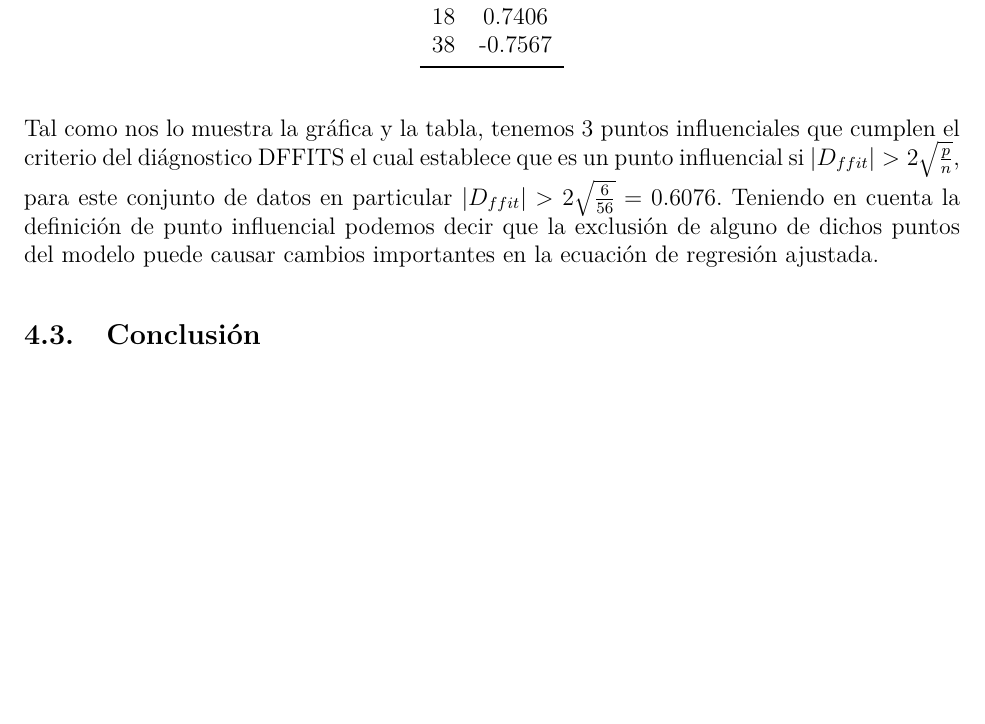
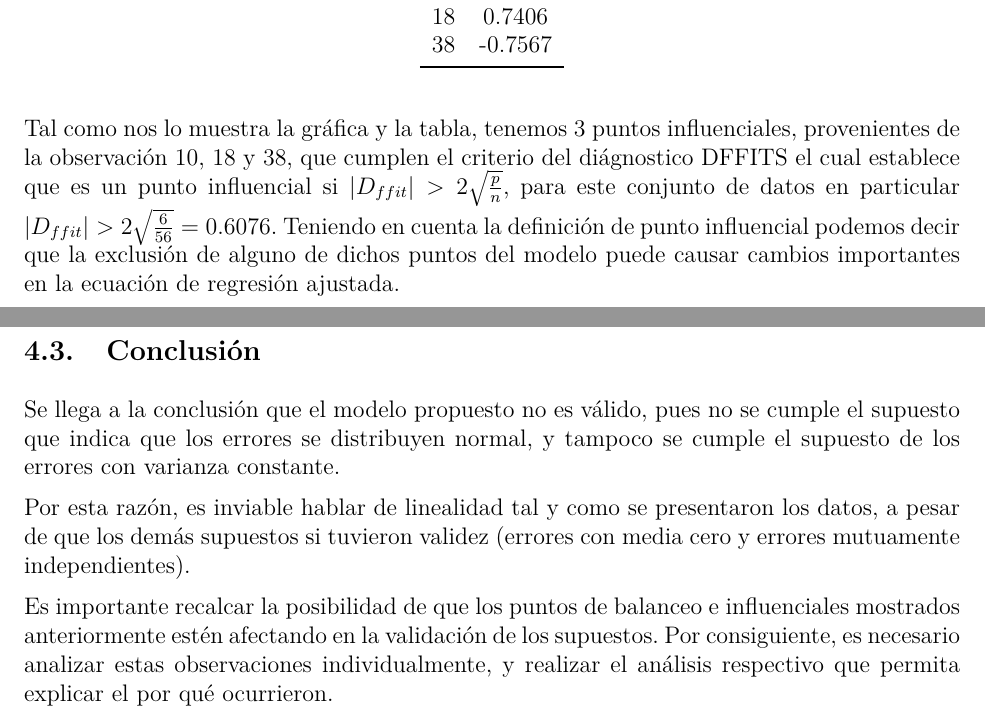
Before and after one commit to Camilog2004/Trabajo_Estadistica, an R Markdown document (Trabajo.Rmd): part of page 14 of 14 before the commit and two parts of pages 14 and 15 of 15 after it, the two joined at a grey line, cut so that both start at the same text, the shorter picture padded with empty space. The pictures show the output file Trabajo.pdf that the author committed with the source.

Commit message:
Rectifiquen y corrijan

````diff
--- a/Trabajo.Rmd
+++ b/Trabajo.Rmd
@@ -390,6 +391,12 @@ tabla %>%
 
 ```
 
-Tal como nos lo muestra la gráfica y la tabla, tenemos 3 puntos influenciales que cumplen el criterio del diágnostico DFFITS el cual establece que es un punto influencial si $|D_{ffit}| > 2\sqrt{\frac{p}{n}}$, para este conjunto de datos en particular $|D_{ffit}| > 2\sqrt{\frac{6}{56}}= 0.6076$. Teniendo en cuenta la definición de punto influencial podemos decir que la exclusión de alguno de dichos puntos del modelo puede causar cambios importantes en la ecuación de regresión ajustada.
+Tal como nos lo muestra la gráfica y la tabla, tenemos 3 puntos influenciales, provenientes de la observación 10, 18 y 38, que cumplen el criterio del diágnostico DFFITS el cual establece que es un punto influencial si $|D_{ffit}| > 2\sqrt{\frac{p}{n}}$, para este conjunto de datos en particular $|D_{ffit}| > 2\sqrt{\frac{6}{56}}= 0.6076$. Teniendo en cuenta la definición de punto influencial podemos decir que la exclusión de alguno de dichos puntos del modelo puede causar cambios importantes en la ecuación de regresión ajustada.
 
 \subsection{Conclusión}
+
+Se llega a la conclusión que el modelo propuesto no es válido, pues no se cumple el supuesto que indica que los errores se distribuyen normal, y tampoco se cumple el supuesto de los errores con varianza constante.
+
+Por esta razón, es inviable hablar de linealidad tal y como se presentaron los datos, a pesar de que los demás supuestos si tuvieron validez (errores con media cero y errores mutuamente independientes).
+
+Es importante recalcar la posibilidad de que los puntos de balanceo e influenciales mostrados anteriormente estén afectando en la validación de los supuestos. Por consiguiente, es necesario analizar estas observaciones individualmente, y realizar el análisis respectivo que permita explicar el por qué ocurrieron.
````
Also changed, not shown: Trabajo.pdf, Trabajo.Rmd (7 more changed lines), 1 other file.
